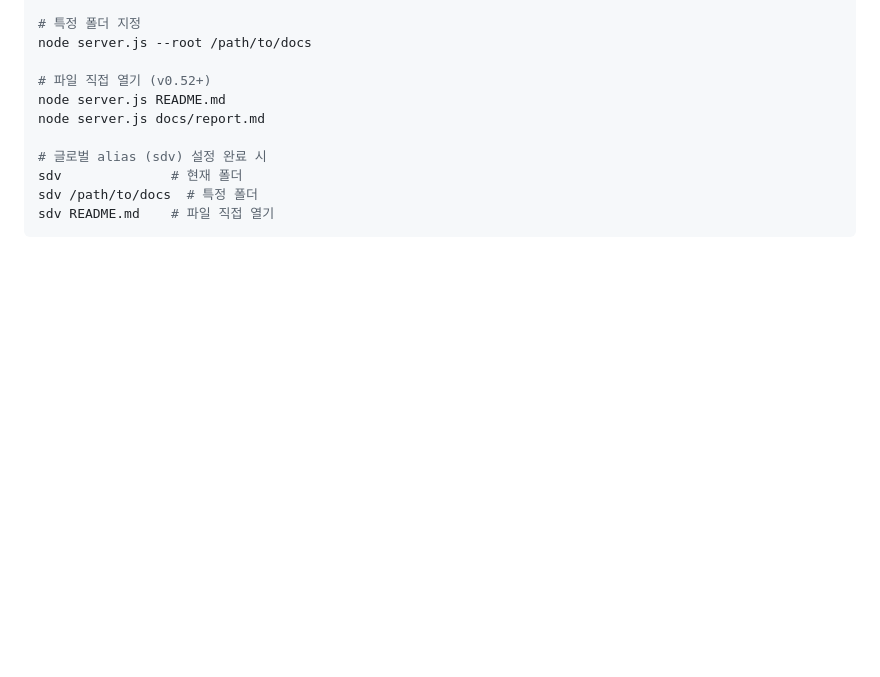
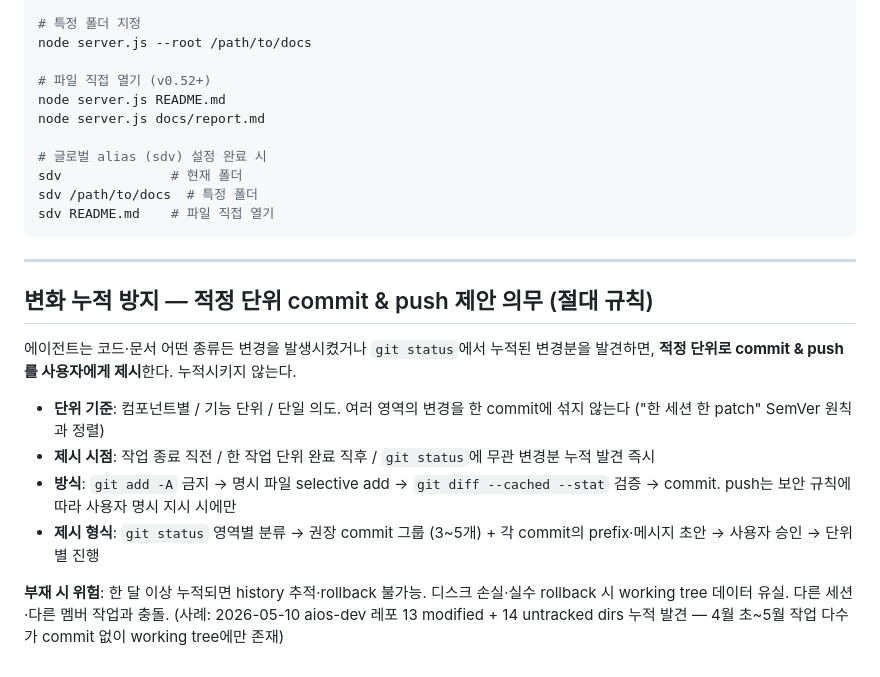
Before and after one commit to gonnector/simple-doc-viewer, a Markdown page: CLAUDE.md, the part around the change. Drawn GitHub-style; blank space fills up the shorter version.

Commit message:
docs(claude-md): add '변화 누적 방지' 절대 규칙
글로벌 CLAUDE.md의 '프로젝트 CLAUDE.md 필수 포함 사항' 메타 가이드에
따라 본 레포 CLAUDE.md에 commit & push 단위·시점·방식 가이드를 박음.

Worker: JARVIS
Coworker: Dylan gonnector@gonnector.com

````diff
--- a/CLAUDE.md
+++ b/CLAUDE.md
@@ -136,3 +136,16 @@ sdv              # 현재 폴더
 sdv /path/to/docs  # 특정 폴더
 sdv README.md    # 파일 직접 열기
 ```
+
+---
+
+## 변화 누적 방지 — 적정 단위 commit & push 제안 의무 (절대 규칙)
+
+에이전트는 코드·문서 어떤 종류든 변경을 발생시켰거나 `git status`에서 누적된 변경분을 발견하면, **적정 단위로 commit & push를 사용자에게 제시**한다. 누적시키지 않는다.
+
+- **단위 기준**: 컴포넌트별 / 기능 단위 / 단일 의도. 여러 영역의 변경을 한 commit에 섞지 않는다 ("한 세션 한 patch" SemVer 원칙과 정렬)
+- **제시 시점**: 작업 종료 직전 / 한 작업 단위 완료 직후 / `git status`에 무관 변경분 누적 발견 즉시
+- **방식**: `git add -A` 금지 → 명시 파일 selective add → `git diff --cached --stat` 검증 → commit. push는 보안 규칙에 따라 사용자 명시 지시 시에만
+- **제시 형식**: `git status` 영역별 분류 → 권장 commit 그룹 (3~5개) + 각 commit의 prefix·메시지 초안 → 사용자 승인 → 단위별 진행
+
+**부재 시 위험**: 한 달 이상 누적되면 history 추적·rollback 불가능. 디스크 손실·실수 rollback 시 working tree 데이터 유실. 다른 세션·다른 멤버 작업과 충돌. (사례: 2026-05-10 aios-dev 레포 13 modified + 14 untracked dirs 누적 발견 — 4월 초~5월 작업 다수가 commit 없이 working tree에만 존재)
````
